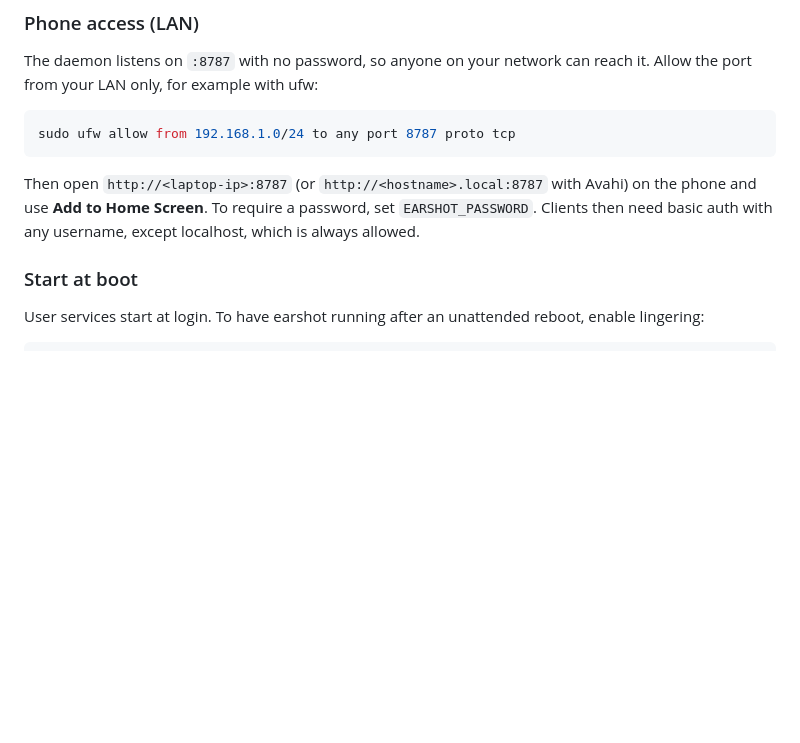
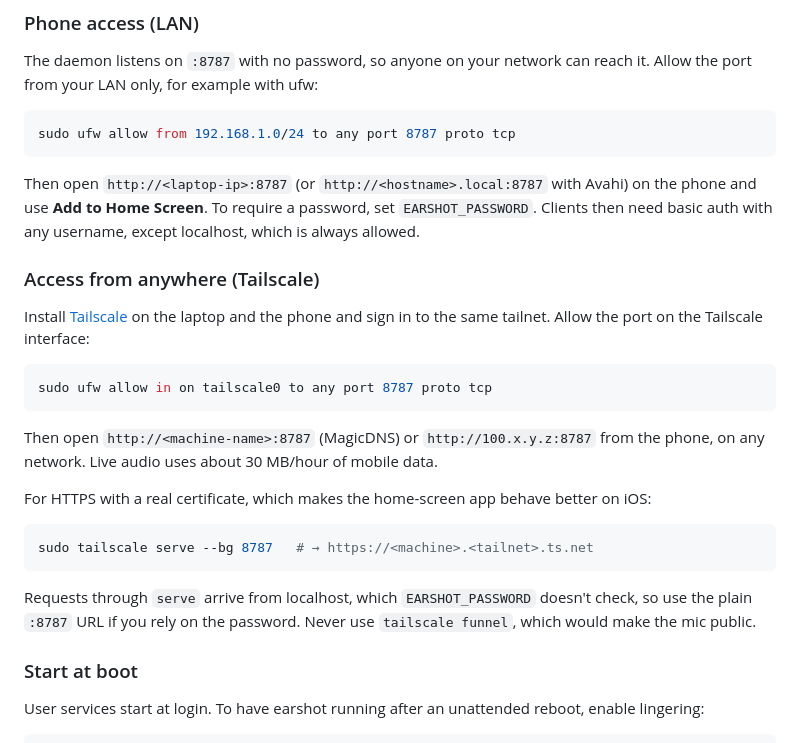
Before and after one commit to mohammad-yamin-qp/earshot, a Markdown page: README.md, the part around the change. Drawn GitHub-style; blank space fills up the shorter version.

Commit message:
README: document Tailscale access
Co-Authored-By: Claude Opus 5.5 <noreply@anthropic.com>

````diff
--- a/README.md
+++ b/README.md
@@ -47,6 +47,28 @@ sudo ufw allow from 192.168.1.0/24 to any port 8787 proto tcp
 Then open `http://<laptop-ip>:8787` (or `http://<hostname>.local:8787` with Avahi) on the phone
 and use **Add to Home Screen**. To require a password, set `EARSHOT_PASSWORD`. Clients then
 need basic auth with any username, except localhost, which is always allowed.
+
+### Access from anywhere (Tailscale)
+
+Install [Tailscale](https://tailscale.com) on the laptop and the phone and sign in to the same
+tailnet. Allow the port on the Tailscale interface:
+
+```sh
+sudo ufw allow in on tailscale0 to any port 8787 proto tcp
+```
+
+Then open `http://<machine-name>:8787` (MagicDNS) or `http://100.x.y.z:8787` from the phone,
+on any network. Live audio uses about 30 MB/hour of mobile data.
+
+For HTTPS with a real certificate, which makes the home-screen app behave better on iOS:
+
+```sh
+sudo tailscale serve --bg 8787   # → https://<machine>.<tailnet>.ts.net
+```
+
+Requests through `serve` arrive from localhost, which `EARSHOT_PASSWORD` doesn't check, so use
+the plain `:8787` URL if you rely on the password. Never use `tailscale funnel`, which would
+make the mic public.
 
 ### Start at boot
 
````
